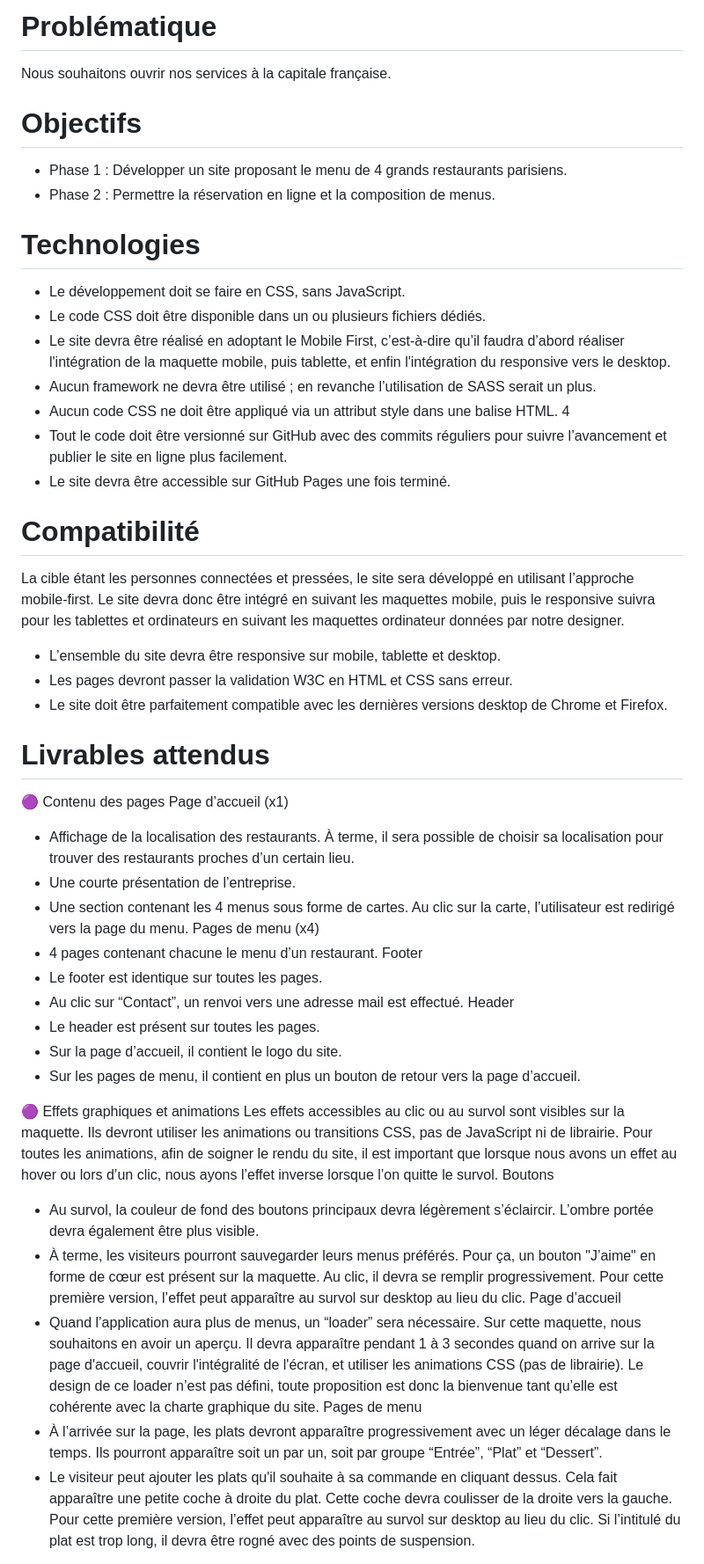
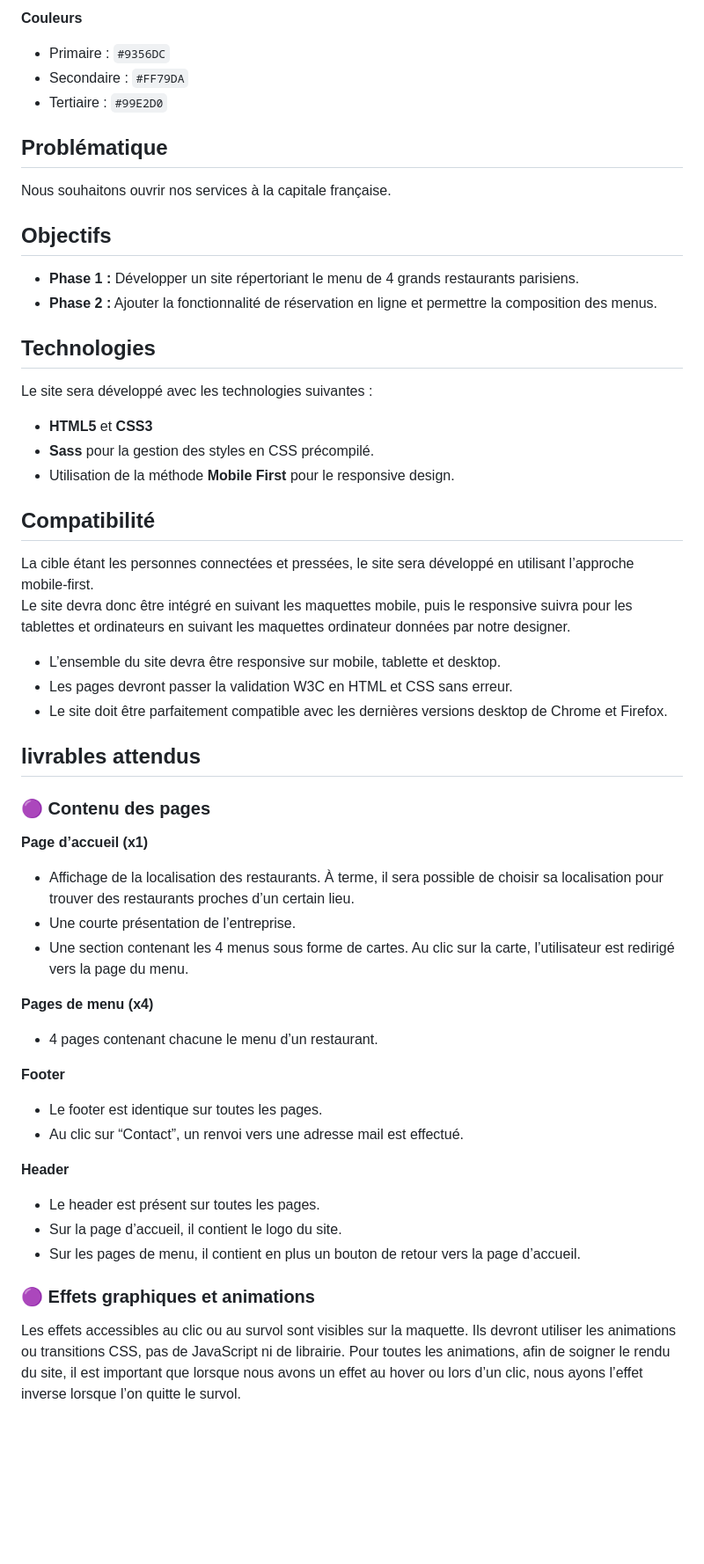
Before and after one commit to thealamenthed/p3, a Markdown page: README.md, the part around one of its changes. Shown at 88% size. Rendered like a GitHub page; blank space fills up the shorter version.

```diff
--- a/README.md
+++ b/README.md
@@ -56,88 +58,60 @@ Tertiaire : #99E2D0
 
-# Problématique
+**Couleurs**
+- Primaire : `#9356DC`
+- Secondaire : `#FF79DA`
+- Tertiaire : `#99E2D0`
+
+## Problématique
 
 Nous souhaitons ouvrir nos services à la capitale française.
 
-# Objectifs
+## Objectifs
 
-- Phase 1 : Développer un site proposant le menu de 4 grands restaurants parisiens.
-- Phase 2 : Permettre la réservation en ligne et la composition de menus.
+- **Phase 1 :** Développer un site répertoriant le menu de 4 grands restaurants parisiens.
+- **Phase 2 :** Ajouter la fonctionnalité de réservation en ligne et permettre la composition des menus.
 
-# Technologies
+## Technologies
 
-- Le développement doit se faire en CSS, sans JavaScript.
-- Le code CSS doit être disponible dans un ou plusieurs fichiers dédiés.
-- Le site devra être réalisé en adoptant le Mobile First, c’est-à-dire qu’il faudra d’abord
-  réaliser l'intégration de la maquette mobile, puis tablette, et enfin l'intégration du
-  responsive vers le desktop.
-- Aucun framework ne devra être utilisé ; en revanche l’utilisation de SASS serait un
-  plus.
-- Aucun code CSS ne doit être appliqué via un attribut style dans une balise HTML.
-  4
-- Tout le code doit être versionné sur GitHub avec des commits réguliers pour
-  suivre l’avancement et publier le site en ligne plus facilement.
-- Le site devra être accessible sur GitHub Pages une fois terminé.
+Le site sera développé avec les technologies suivantes :
+- **HTML5** et **CSS3**
+- **Sass** pour la gestion des styles en CSS précompilé.
+- Utilisation de la méthode **Mobile First** pour le responsive design.
 
-# Compatibilité
+## Compatibilité
 
-La cible étant les personnes connectées et pressées, le site sera développé en utilisant
-l’approche mobile-first.
-Le site devra donc être intégré en suivant les maquettes mobile, puis le responsive suivra
-pour les tablettes et ordinateurs en suivant les maquettes ordinateur données par notre
-designer.
+La cible étant les personnes connectées et pressées, le site sera développé en utilisant l’approche mobile-first.
+Le site devra donc être intégré en suivant les maquettes mobile, puis le responsive suivra pour les tablettes et ordinateurs en suivant les maquettes ordinateur données par notre designer.
 
 - L’ensemble du site devra être responsive sur mobile, tablette et desktop.
 - Les pages devront passer la validation W3C en HTML et CSS sans erreur.
-- Le site doit être parfaitement compatible avec les dernières versions desktop de
-  Chrome et Firefox.
+- Le site doit être parfaitement compatible avec les dernières versions desktop de Chrome et Firefox.
 
-# Livrables attendus
+## livrables attendus
 
-🟣 Contenu des pages
-Page d’accueil (x1)
+### 🟣 Contenu des pages
 
-- Affichage de la localisation des restaurants. À terme, il sera possible de choisir sa
-  localisation pour trouver des restaurants proches d’un certain lieu.
+**Page d’accueil (x1)**
+
+- Affichage de la localisation des restaurants. À terme, il sera possible de choisir sa localisation pour trouver des restaurants proches d’un certain lieu.
 - Une courte présentation de l’entreprise.
-- Une section contenant les 4 menus sous forme de cartes. Au clic sur la carte,
-  l’utilisateur est redirigé vers la page du menu.
-  Pages de menu (x4)
+- Une section contenant les 4 menus sous forme de cartes. Au clic sur la carte, l’utilisateur est redirigé vers la page du menu.
+
+**Pages de menu (x4)**
+
 - 4 pages contenant chacune le menu d’un restaurant.
-  Footer
+
+**Footer**
+
 - Le footer est identique sur toutes les pages.
 - Au clic sur “Contact”, un renvoi vers une adresse mail est effectué.
-  Header
+
+**Header**
+
 - Le header est présent sur toutes les pages.
 - Sur la page d’accueil, il contient le logo du site.
 - Sur les pages de menu, il contient en plus un bouton de retour vers la page d’accueil.
 
-🟣 Effets graphiques et animations
-Les effets accessibles au clic ou au survol sont visibles sur la maquette. Ils devront utiliser
-les animations ou transitions CSS, pas de JavaScript ni de librairie. Pour toutes les
-animations, afin de soigner le rendu du site, il est important que lorsque nous avons un effet
-au hover ou lors d’un clic, nous ayons l’effet inverse lorsque l’on quitte le survol.
-Boutons
+### 🟣 Effets graphiques et animations
 
-- Au survol, la couleur de fond des boutons principaux devra légèrement s’éclaircir.
-  L’ombre portée devra également être plus visible.
-- À terme, les visiteurs pourront sauvegarder leurs menus préférés. Pour ça, un
-  bouton "J’aime" en forme de cœur est présent sur la maquette. Au clic, il devra se
-  remplir progressivement. Pour cette première version, l’effet peut apparaître au
-  survol sur desktop au lieu du clic.
-  Page d’accueil
-- Quand l’application aura plus de menus, un “loader” sera nécessaire. Sur cette
-  maquette, nous souhaitons en avoir un aperçu. Il devra apparaître pendant 1 à 3
-  secondes quand on arrive sur la page d'accueil, couvrir l'intégralité de l'écran, et
-  utiliser les animations CSS (pas de librairie). Le design de ce loader n’est pas défini,
-  toute proposition est donc la bienvenue tant qu’elle est cohérente avec la charte
-  graphique du site.
-  Pages de menu
-- À l’arrivée sur la page, les plats devront apparaître progressivement avec un léger
-  décalage dans le temps. Ils pourront apparaître soit un par un, soit par groupe
-  “Entrée”, “Plat” et “Dessert”.
-- Le visiteur peut ajouter les plats qu'il souhaite à sa commande en cliquant dessus.
-  Cela fait apparaître une petite coche à droite du plat. Cette coche devra coulisser de
-  la droite vers la gauche. Pour cette première version, l’effet peut apparaître au survol
-  sur desktop au lieu du clic. Si l’intitulé du plat est trop long, il devra être rogné avec
-  des points de suspension.
+Les effets accessibles au clic ou au survol sont visibles sur la maquette. Ils devront utiliser les animations ou transitions CSS, pas de JavaScript ni de librairie. Pour toutes les animations, afin de soigner le rendu du site, il est important que lorsque nous avons un effet au hover ou lors d’un clic, nous ayons l’effet inverse lorsque l’on quitte le survol.
 
```
Also changed, not shown: other parts of README.md (+85 -81 lines).
